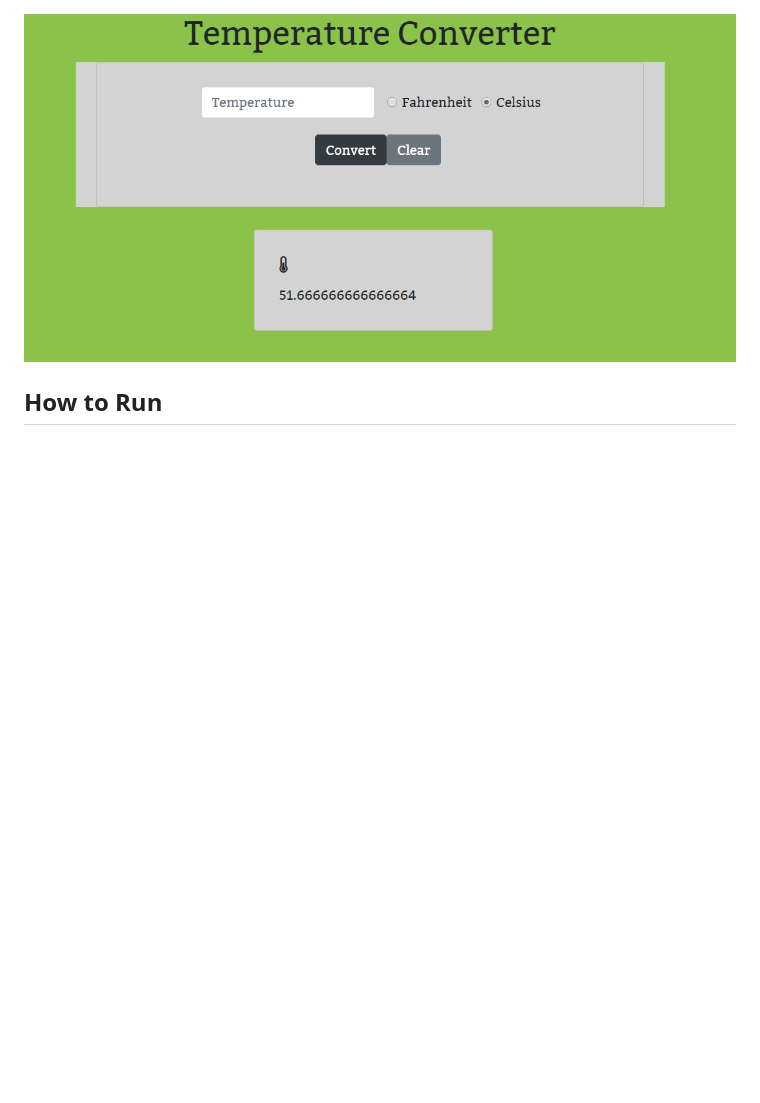
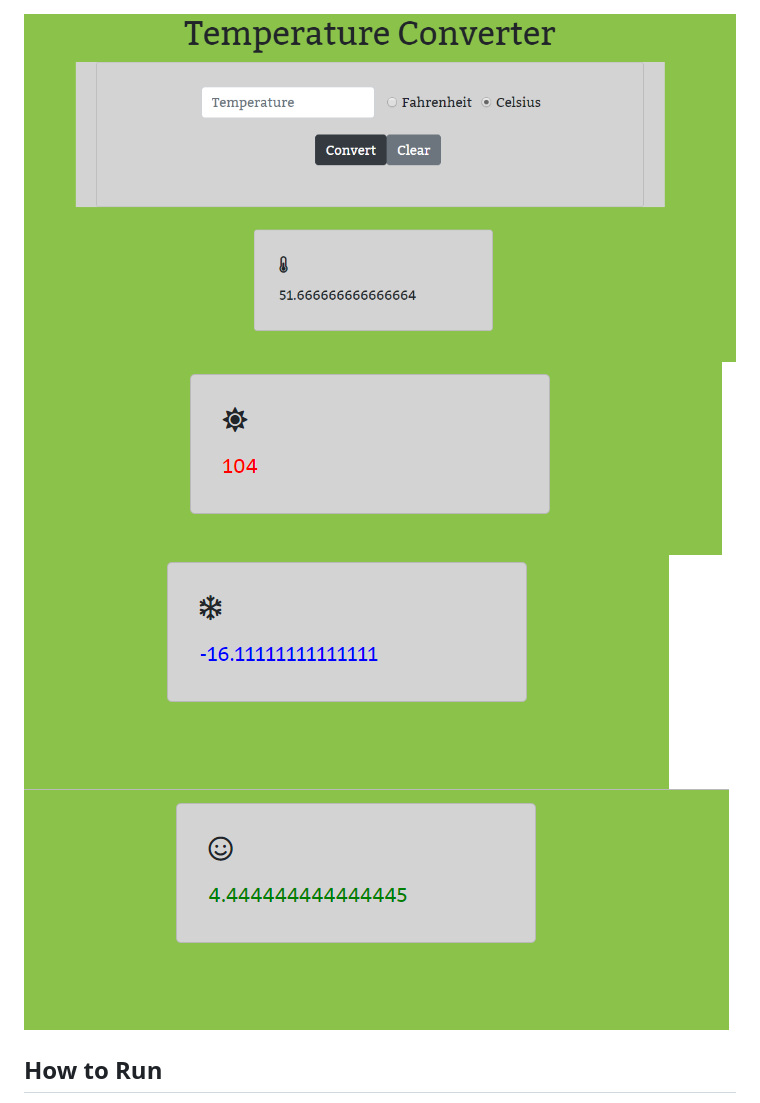
Before and after one commit to mariabrock/temperature-converter, a Markdown page: README.md, the part around the change. Rendered like a GitHub page; pictures changed too: screenshots/bluetemp.PNG, screenshots/green temp.PNG, screenshots/redtemp.PNG; blank space fills up the shorter version.

Commit message:
final screenshots

```diff
--- a/README.md
+++ b/README.md
@@ -6,6 +6,9 @@ Use this application to select sandwich options, place them in a cart,and displa
 ## Screenshots
 ![Temp Converter Pageload](https://raw.githubusercontent.com/mariabrock/temperature-converter/master/screenshots/mainview1.PNG)
 ![Temp Converter Temp Output](https://raw.githubusercontent.com/mariabrock/temperature-converter/master/screenshots/mainview2.PNG)
+![redtemp](https://raw.githubusercontent.com/mariabrock/temperature-converter/master/screenshots/redtemp.PNG)
+![bluetemp](https://raw.githubusercontent.com/mariabrock/temperature-converter/master/screenshots/bluetemp.PNG)
+![greentemp](https://raw.githubusercontent.com/mariabrock/temperature-converter/master/screenshots/green%20temp.PNG)
 
 ## How to Run
 * clone down this project
```
